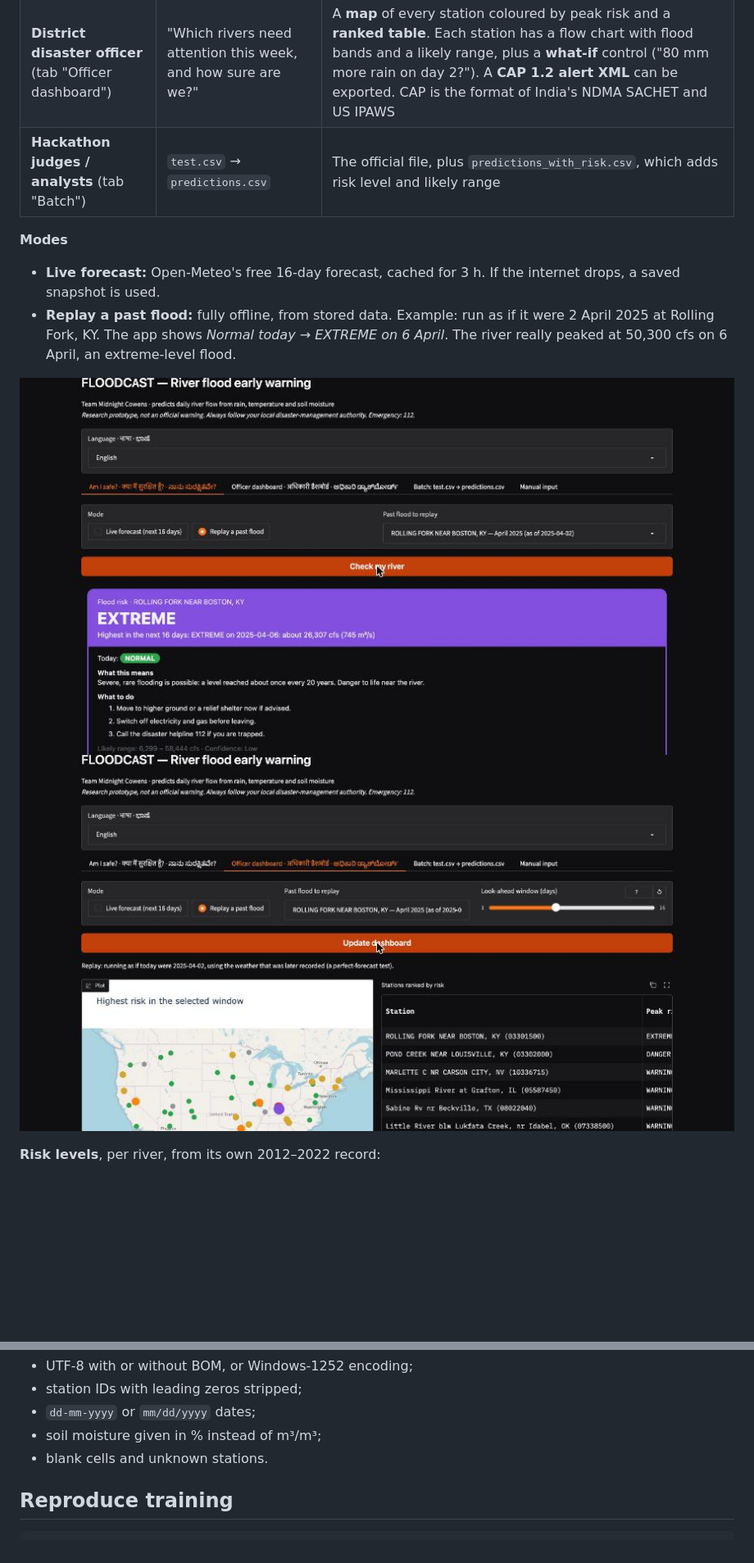
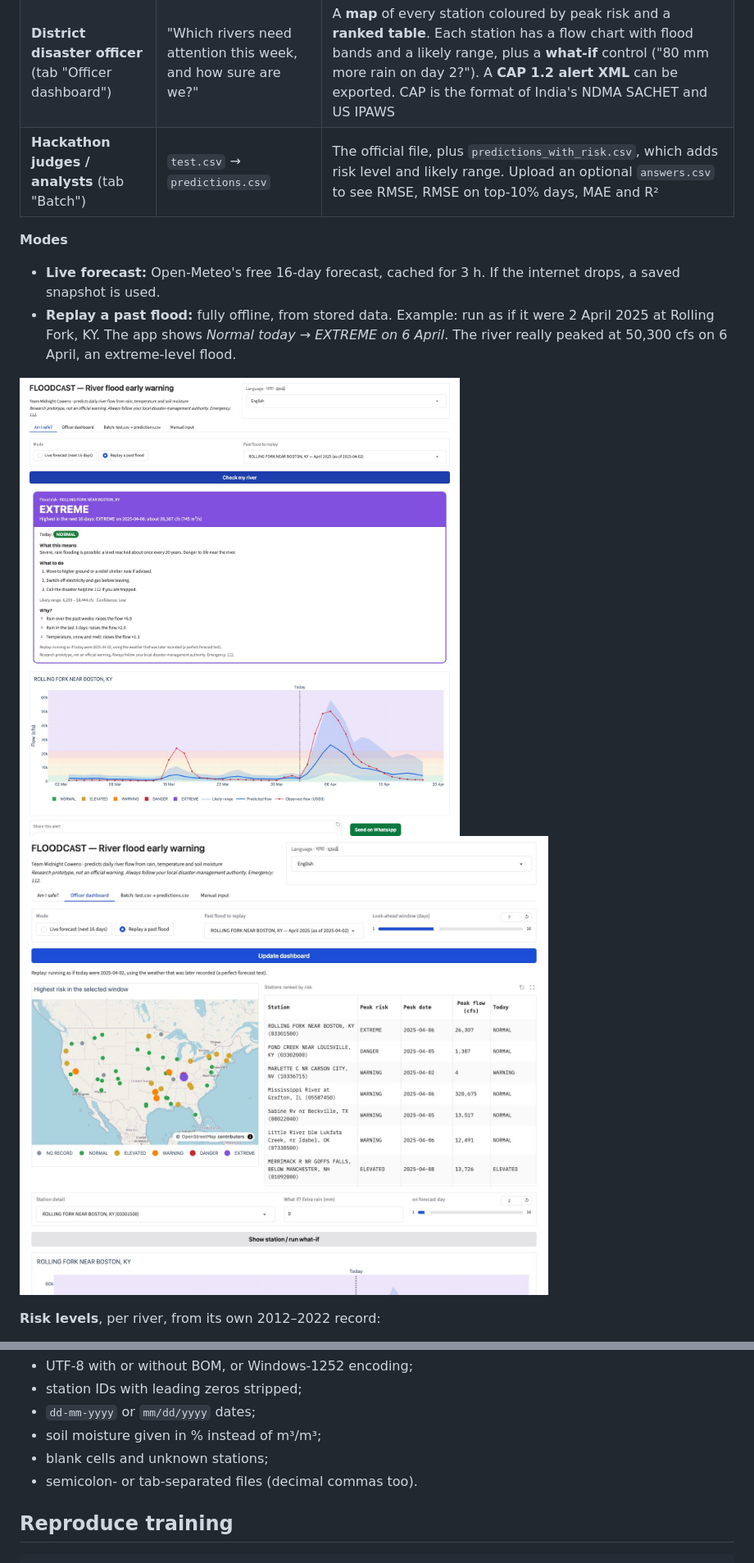
Before and after one commit to deviloffersservice-hub/floodcast-midnight-cowens, a Markdown page: README.md, 2 parts joined by grey strips. Shown at 82% size. Rendered like a GitHub page; pictures changed too: reports/screens/officer_dashboard.jpg, reports/screens/resident_view.jpg; blank space fills up the shorter version.

```diff
--- a/README.md
+++ b/README.md
@@ -37,7 +37,7 @@ Slides: [`reports/slides.pdf`](reports/slides.pdf).
 |---|---|---|
 | **Riverside resident** (tab "Am I safe?") | "Is my river going to flood, and what do I do?", in my language | One colour-coded card: today's level and the highest level in the next 16 days. Below it: what that means, 3 concrete actions, a likely range with a confidence label, and why the model thinks so. A one-tap **WhatsApp alert** |
 | **District disaster officer** (tab "Officer dashboard") | "Which rivers need attention this week, and how sure are we?" | A **map** of every station coloured by peak risk and a **ranked table**. Each station has a flow chart with flood bands and a likely range, plus a **what-if** control ("80 mm more rain on day 2?"). A **CAP 1.2 alert XML** can be exported. CAP is the format of India's NDMA SACHET and US IPAWS |
-| **Hackathon judges / analysts** (tab "Batch") | `test.csv` → `predictions.csv` | The official file, plus `predictions_with_risk.csv`, which adds risk level and likely range |
+| **Hackathon judges / analysts** (tab "Batch") | `test.csv` → `predictions.csv` | The official file, plus `predictions_with_risk.csv`, which adds risk level and likely range. Upload an optional `answers.csv` to see RMSE, RMSE on top-10% days, MAE and R² |
 
 **Modes**
 - **Live forecast:** Open-Meteo's free 16-day forecast, cached for 3 h. If the internet drops, a
@@ -107,7 +125,8 @@ Files saved by Excel are handled:
 - station IDs with leading zeros stripped;
 - `dd-mm-yyyy` or `mm/dd/yyyy` dates;
 - soil moisture given in % instead of m³/m³;
-- blank cells and unknown stations.
+- blank cells and unknown stations;
+- semicolon- or tab-separated files (decimal commas too).
 
 ## Reproduce training
 
```
Also changed, not shown: other parts of README.md (+20 -1 lines), 14 other files.
